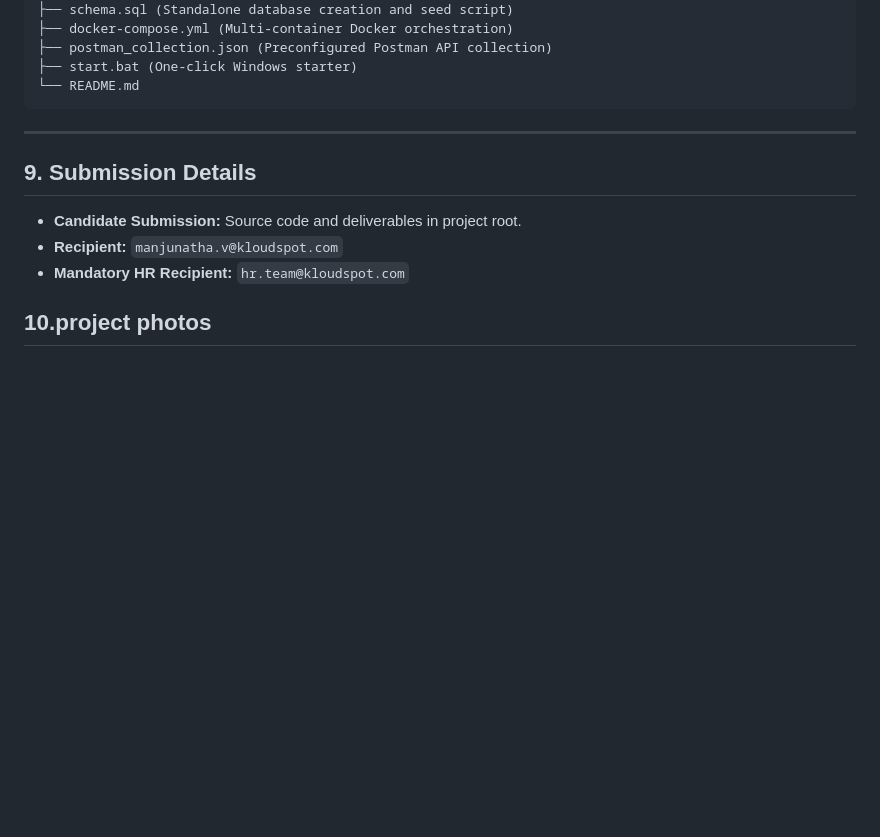
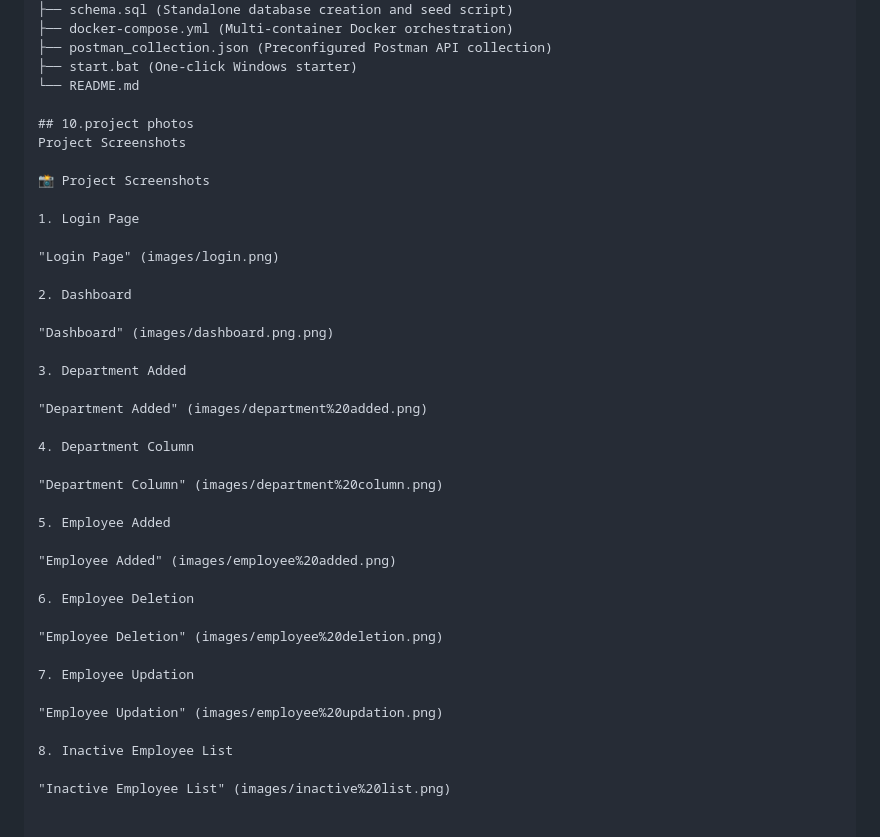
Before and after one commit to ChakithKatta/Employee-Management-System, a Markdown page: README.md, the part around the change. GitHub-like rendering; blank space fills up the shorter version.

````diff
--- a/README.md
+++ b/README.md
@@ -310,14 +310,40 @@ Employee Management System/
 ├── postman_collection.json (Preconfigured Postman API collection)
 ├── start.bat (One-click Windows starter)
 └── README.md
-```
-
----
-
-## 9. Submission Details
-
-- **Candidate Submission:** Source code and deliverables in project root.
-- **Recipient:** `manjunatha.v@kloudspot.com`
-- **Mandatory HR Recipient:** `hr.team@kloudspot.com`
 
 ## 10.project photos
+Project Screenshots
+
+📸 Project Screenshots
+
+1. Login Page
+
+"Login Page" (images/login.png)
+
+2. Dashboard
+
+"Dashboard" (images/dashboard.png.png)
+
+3. Department Added
+
+"Department Added" (images/department%20added.png)
+
+4. Department Column
+
+"Department Column" (images/department%20column.png)
+
+5. Employee Added
+
+"Employee Added" (images/employee%20added.png)
+
+6. Employee Deletion
+
+"Employee Deletion" (images/employee%20deletion.png)
+
+7. Employee Updation
+
+"Employee Updation" (images/employee%20updation.png)
+
+8. Inactive Employee List
+
+"Inactive Employee List" (images/inactive%20list.png)
````
